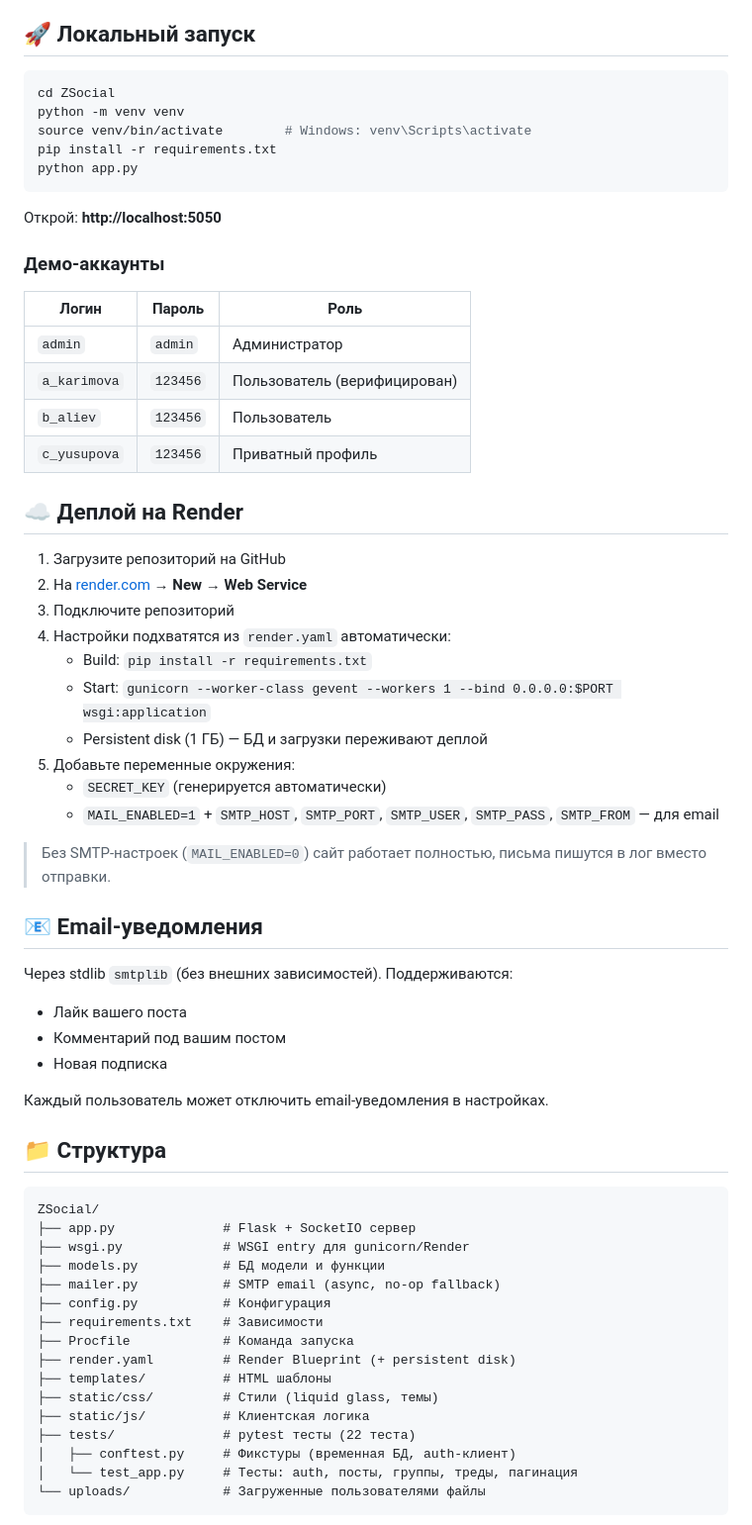
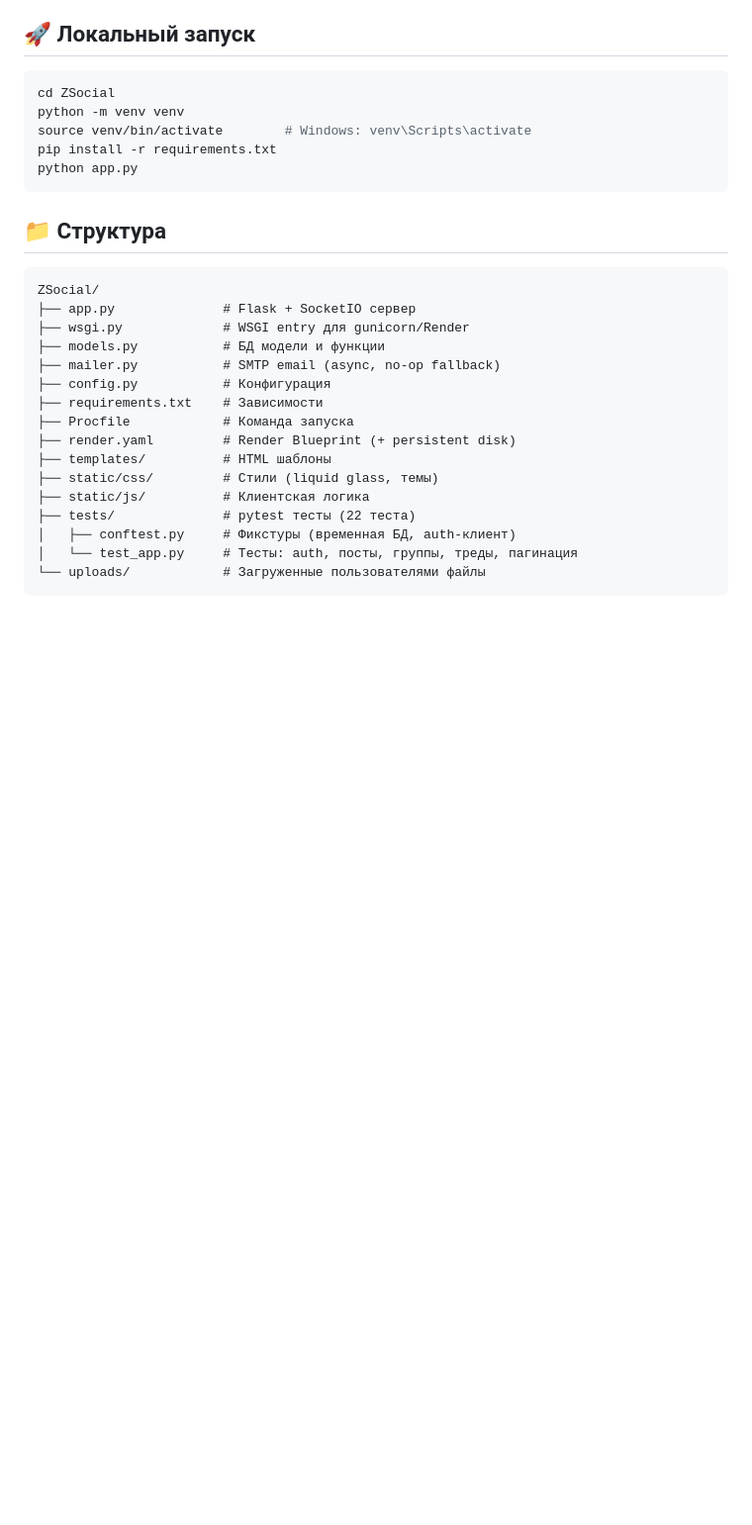
Before and after one commit to shoxshavkatov-sudo/zsocial, a Markdown page: README.md, the part around one of its changes. Shown at 99% size. Rendered like a GitHub page; blank space fills up the shorter version.

Commit message:
Clean up README by removing sections
Removed demo account details, deployment instructions, email notifications section, test instructions, and technology stack from the README.

````diff
--- a/README.md
+++ b/README.md
@@ -60,39 +60,8 @@ pip install -r requirements.txt
 python app.py
 ```
 
-Открой: **http://localhost:5050**
 
-### Демо-аккаунты
-| Логин | Пароль | Роль |
-|-------|--------|------|
-| `admin` | `admin` | Администратор |
-| `a_karimova` | `123456` | Пользователь (верифицирован) |
-| `b_aliev` | `123456` | Пользователь |
-| `c_yusupova` | `123456` | Приватный профиль |
 
-## ☁️ Деплой на Render
-
-1. Загрузите репозиторий на GitHub
-2. На [render.com](https://render.com) → **New** → **Web Service**
-3. Подключите репозиторий
-4. Настройки подхватятся из `render.yaml` автоматически:
-   - Build: `pip install -r requirements.txt`
-   - Start: `gunicorn --worker-class gevent --workers 1 --bind 0.0.0.0:$PORT wsgi:application`
-   - Persistent disk (1 ГБ) — БД и загрузки переживают деплой
-5. Добавьте переменные окружения:
-   - `SECRET_KEY` (генерируется автоматически)
-   - `MAIL_ENABLED=1` + `SMTP_HOST`, `SMTP_PORT`, `SMTP_USER`, `SMTP_PASS`, `SMTP_FROM` — для email
-
-> Без SMTP-настроек (`MAIL_ENABLED=0`) сайт работает полностью, письма пишутся в лог вместо отправки.
-
-## 📧 Email-уведомления
-
-Через stdlib `smtplib` (без внешних зависимостей). Поддерживаются:
-- Лайк вашего поста
-- Комментарий под вашим постом
-- Новая подписка
-
-Каждый пользователь может отключить email-уведомления в настройках.
 
 ## 📁 Структура
 
````
Also changed, not shown: other parts of README.md (+0 -11 lines).
